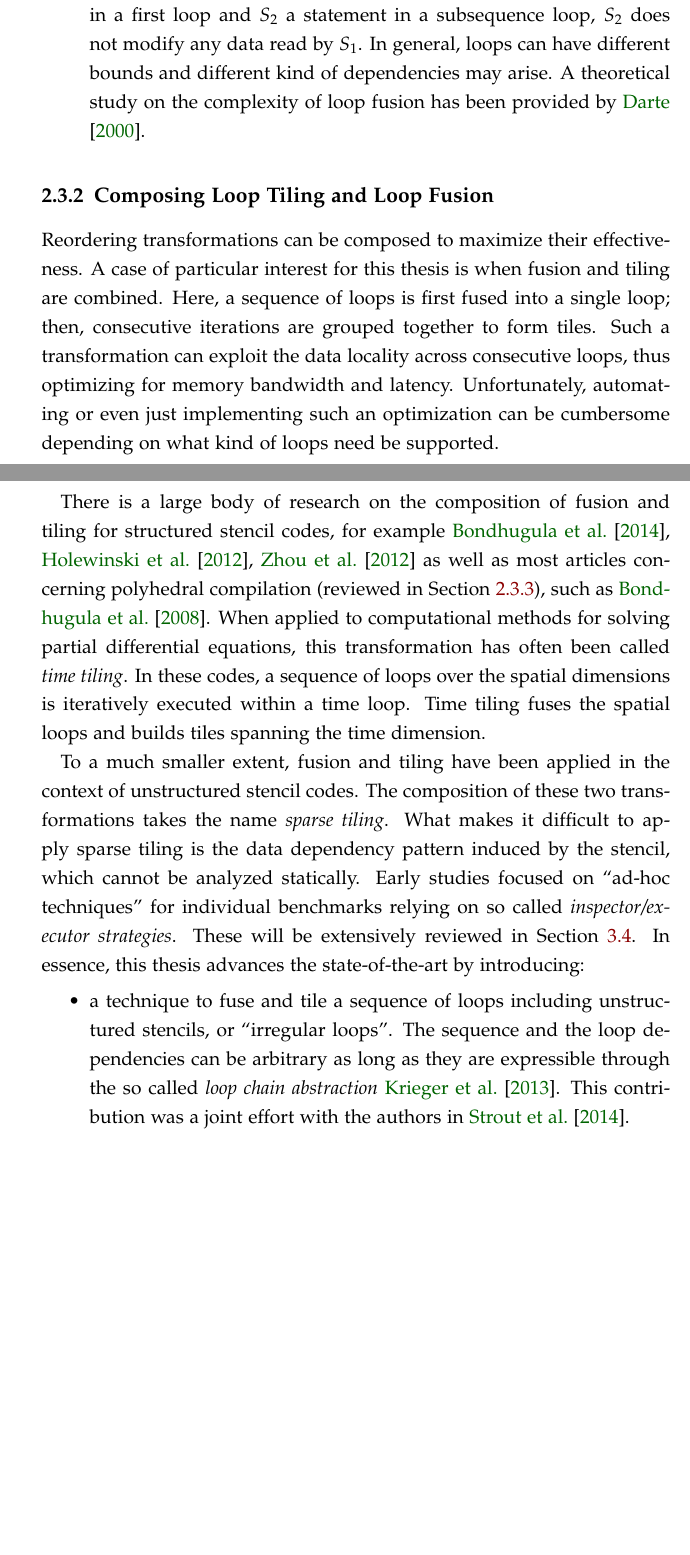
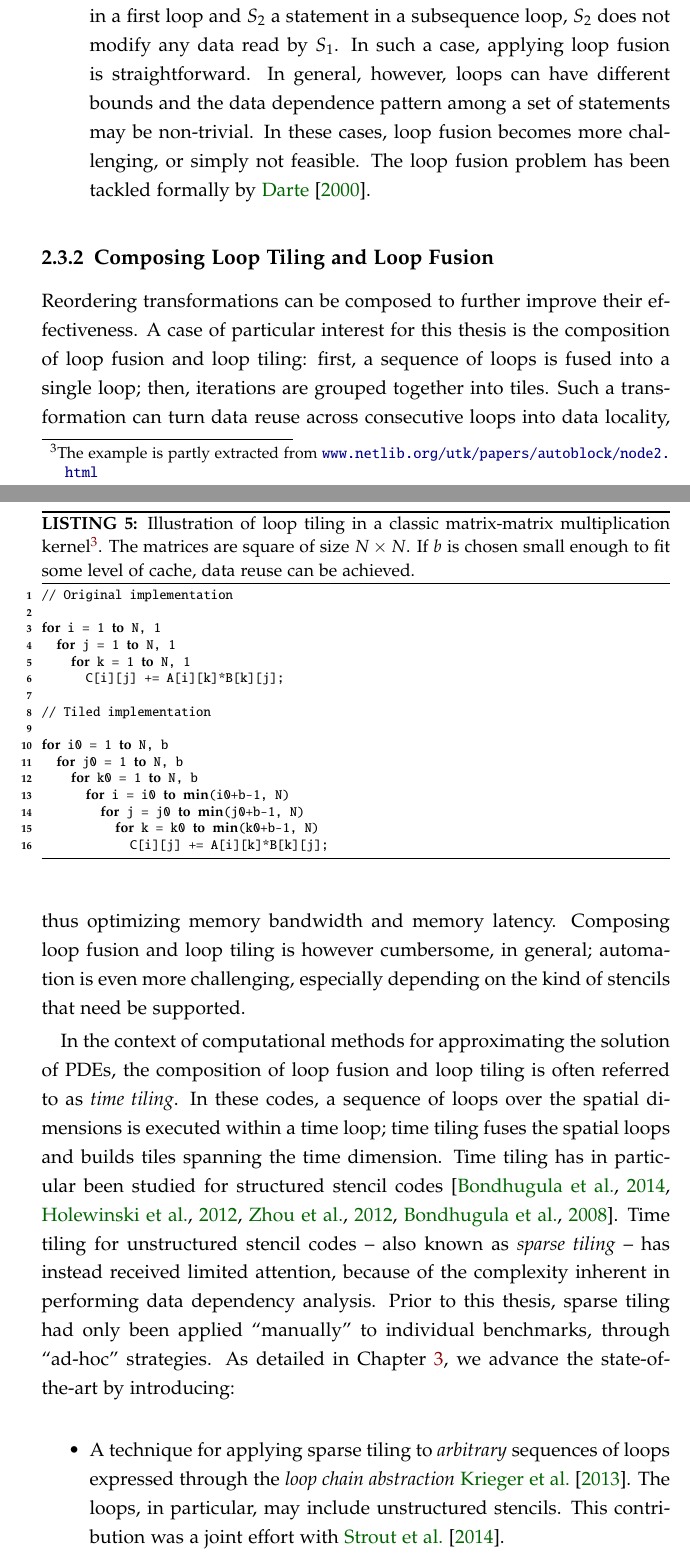
Before and after one commit to FabioLuporini/phd-thesis, a LaTeX thesis (thesis.tex, which reads background/background.tex): two parts of pages 37 and 38 of 168, joined at a grey line, cut so that both start at the same text, the shorter picture padded with empty space. The pictures show the PDF file thesis.pdf that the author committed with the source.

Commit message:
background: Going on with second iteration

```diff
--- a/background/background.tex
+++ b/background/background.tex
@@ -567,12 +565,40 @@ To this class also belong the two fundamental reordering transformations used in
+\item[Fusion] A sequence of loops can be fused, or ``merged'', to improve data locality and reduce loop overhead. In the simplest instance, all loops in a sequence have the same iteration space and, given $S_1$ a statement in a first loop and $S_2$ a statement in a subsequence loop, $S_2$ does not modify any data read by $S_1$. In such a case, applying loop fusion is straightforward. In general, however, loops can have different bounds and the data dependence pattern among a set of statements may be non-trivial. In these cases, loop fusion becomes more challenging, or simply not feasible. The loop fusion problem has been tackled formally by~\cite{fusion-complexity}.
 \end{description}
+
+
+\begin{algorithm}[t]
+\scriptsize\ttfamily
+\SetAlgorithmName{LISTING}{}
+
+// Original implementation\\
+~\\
+\KwSty{for} i = 1 \KwSty{to} N, 1\\
+~~\KwSty{for} j = 1 \KwSty{to} N, 1\\
+~~~~\KwSty{for} k = 1 \KwSty{to} N, 1\\
+~~~~~~C[i][j] += A[i][k]*B[k][j];\\
+
+~\\
+// Tiled implementation\\
+~\\
+\KwSty{for} i0 = 1 \KwSty{to} N, b\\
+~~\KwSty{for} j0 = 1 \KwSty{to} N, b\\
+~~~~\KwSty{for} k0 = 1 \KwSty{to} N, b\\
+~~~~~~\KwSty{for} i = i0 \KwSty{to} \KwSty{min}(i0+b-1, N)\\
+~~~~~~~~\KwSty{for} j = j0 \KwSty{to} \KwSty{min}(j0+b-1, N)\\
+~~~~~~~~~~\KwSty{for} k = k0 \KwSty{to} \KwSty{min}(k0+b-1, N)\\
+~~~~~~~~~~~~C[i][j] += A[i][k]*B[k][j];\\
+
+
+\caption{Illustration of loop tiling in a classic matrix-matrix multiplication kernel\protect\footnotemark. The matrices are square of size $N \times N$. If $b$ is chosen small enough to fit some level of cache, data reuse can be achieved.}
+\label{code:loop-tiling}
+\end{algorithm}
+
+\footnotetext{The example is partly extracted from \url{www.netlib.org/utk/papers/autoblock/node2.html}}
 
 \subsection{Composing Loop Tiling and Loop Fusion}
 \label{sec:bkg:tiling}
-Reordering transformations can be composed to maximize their effectiveness. A case of particular interest for this thesis is when fusion and tiling are combined. Here, a sequence of loops is first fused into a single loop; then, consecutive iterations are grouped together to form tiles. Such a transformation can exploit the data locality across consecutive loops, thus optimizing for memory bandwidth and latency. Unfortunately, automating or even just implementing such an optimization can be cumbersome depending on what kind of loops need be supported.
+Reordering transformations can be composed to further improve their effectiveness. A case of particular interest for this thesis is the composition of loop fusion and loop tiling: first, a sequence of loops is fused into a single loop; then, iterations are grouped together into tiles. Such a transformation can turn data reuse across consecutive loops into data locality, thus optimizing memory bandwidth and memory latency. Composing loop fusion and loop tiling is however cumbersome, in general; automation is even more challenging, especially depending on the kind of stencils that need be supported.
 
-There is a large body of research on the composition of fusion and tiling for structured stencil codes, for example~\cite{cohen-timetiling,ics-stencil-tiling,Zhou12} as well as most articles concerning polyhedral compilation (reviewed in Section~\ref{sec:bkg:poly}), such as~\cite{pluto}. When applied to computational methods for solving partial differential equations, this transformation has often been called {\em time tiling}. In these codes, a sequence of loops over the spatial dimensions is iteratively executed within a time loop. Time tiling fuses the spatial loops and builds tiles spanning the time dimension.
-
-To a much smaller extent, fusion and tiling have been applied in the context of unstructured stencil codes. The composition of these two transformations takes the name {\em sparse tiling}. What makes it difficult to apply sparse tiling is the data dependency pattern induced by the stencil, which cannot be analyzed statically. Early studies focused on ``ad-hoc techniques'' for individual benchmarks relying on so called {\em inspector/executor strategies}. These will be extensively reviewed in Section~\ref{sec:tiling:relatedwork}. In essence, this thesis advances the state-of-the-art by introducing:
+In the context of computational methods for approximating the solution of PDEs, the composition of loop fusion and loop tiling is often referred to as {\em time tiling}. In these codes, a sequence of loops over the spatial dimensions is executed within a time loop; time tiling fuses the spatial loops and builds tiles spanning the time dimension. Time tiling has in particular been studied for structured stencil codes~\citep{cohen-timetiling,ics-stencil-tiling,Zhou12,pluto}. Time tiling for unstructured stencil codes -- also known as {\em sparse tiling} -- has instead received limited attention, because of the complexity inherent in performing data dependency analysis. Prior to this thesis, sparse tiling had only been applied ``manually'' to individual benchmarks, through ``ad-hoc'' strategies. As detailed in Chapter~\ref{ch:sparsetiling}, we advance the state-of-the-art by introducing:
 \begin{itemize}
-\item a technique to fuse and tile a sequence of loops including unstructured stencils, or ``irregular loops''. The sequence and the loop dependencies can be arbitrary as long as they are expressible through the so called {\em loop chain abstraction}~\cite{ST-KriegerHIPS2013}. This contribution was a joint effort with the authors in~\cite{st-paper}.
-\item a system that fully automates this technique and enables execution on distributed-memory architectures.
+\item A technique for applying sparse tiling to {\it arbitrary} sequences of loops expressed through the {\em loop chain abstraction}~\cite{ST-KriegerHIPS2013}. The loops, in particular, may include unstructured stencils. This contribution was a joint effort with~\cite{st-paper}.
```
Also changed, not shown: sparsetiling/tiling.tex (+4 -4 lines), thesis.pdf, background/background.tex (40 more changed lines).
